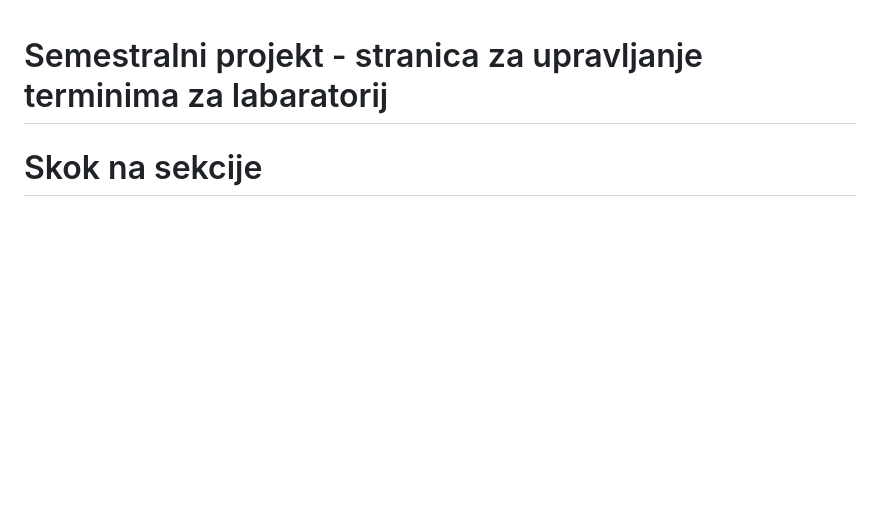
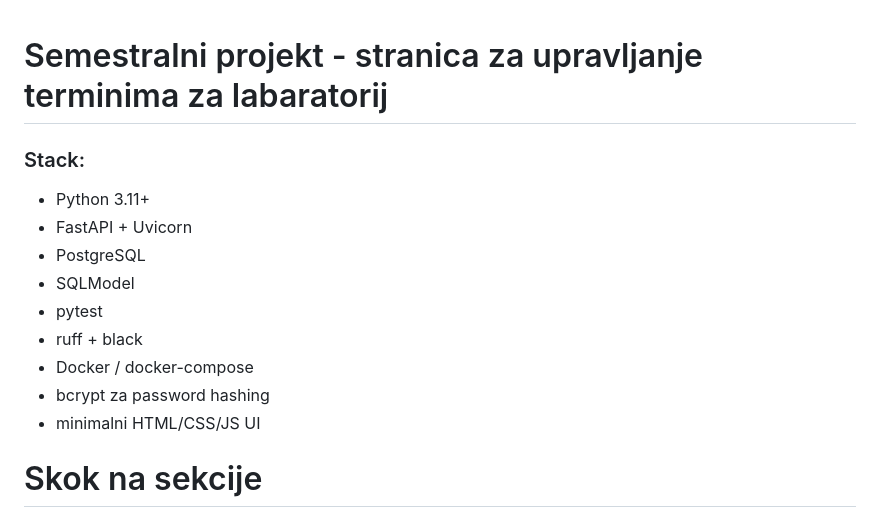
Before and after one commit to petarL1232/softversko_projekt_termini_konzultacija, a Markdown page: README.md, the part around the change. GitHub-like rendering; blank space fills up the shorter version.

```diff
--- a/README.md
+++ b/README.md
@@ -1,4 +1,15 @@
 # Semestralni projekt - stranica za upravljanje terminima za labaratorij
+
+### Stack:
+- Python 3.11+
+- FastAPI + Uvicorn
+- PostgreSQL
+- SQLModel
+- pytest
+- ruff + black
+- Docker / docker-compose
+- bcrypt za password hashing
+- minimalni HTML/CSS/JS UI
 
 # Skok na sekcije
 
```
